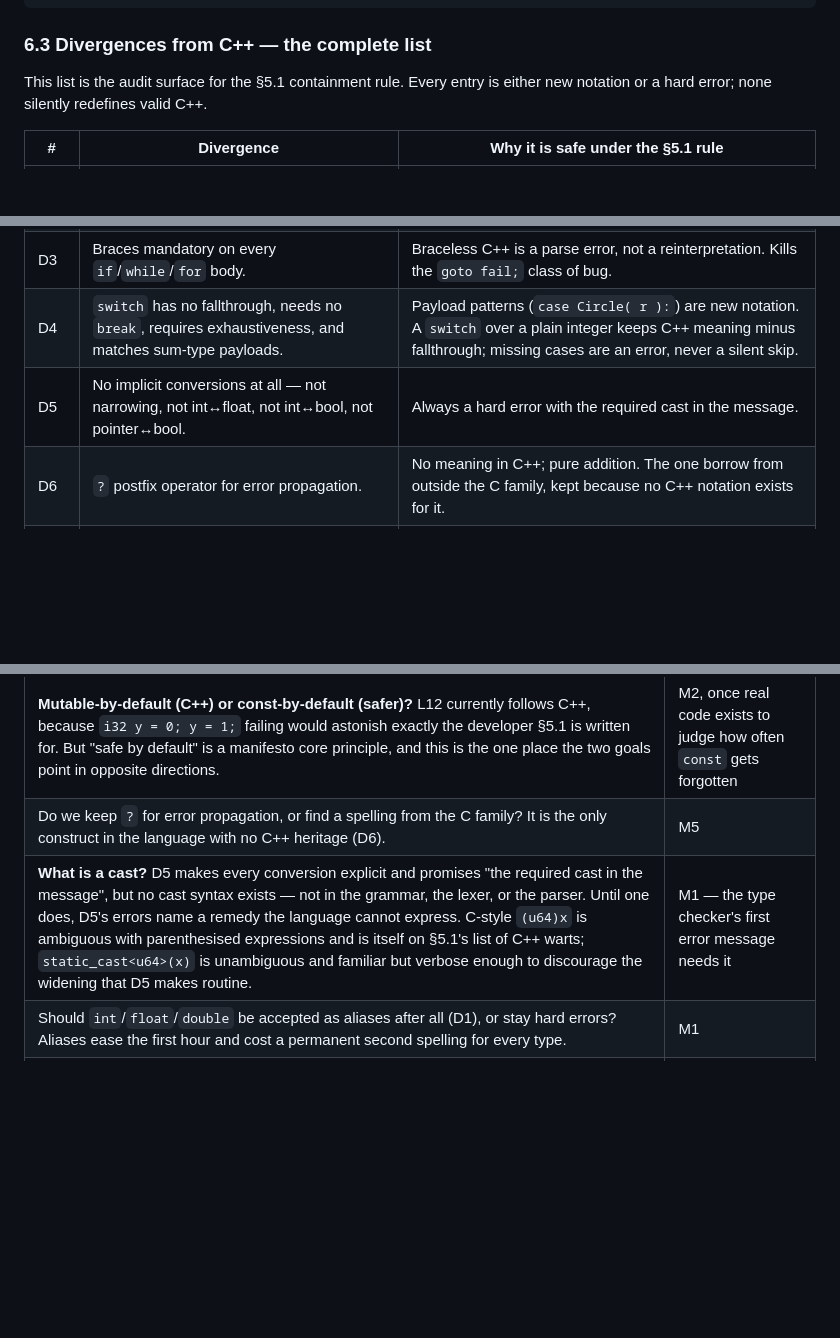
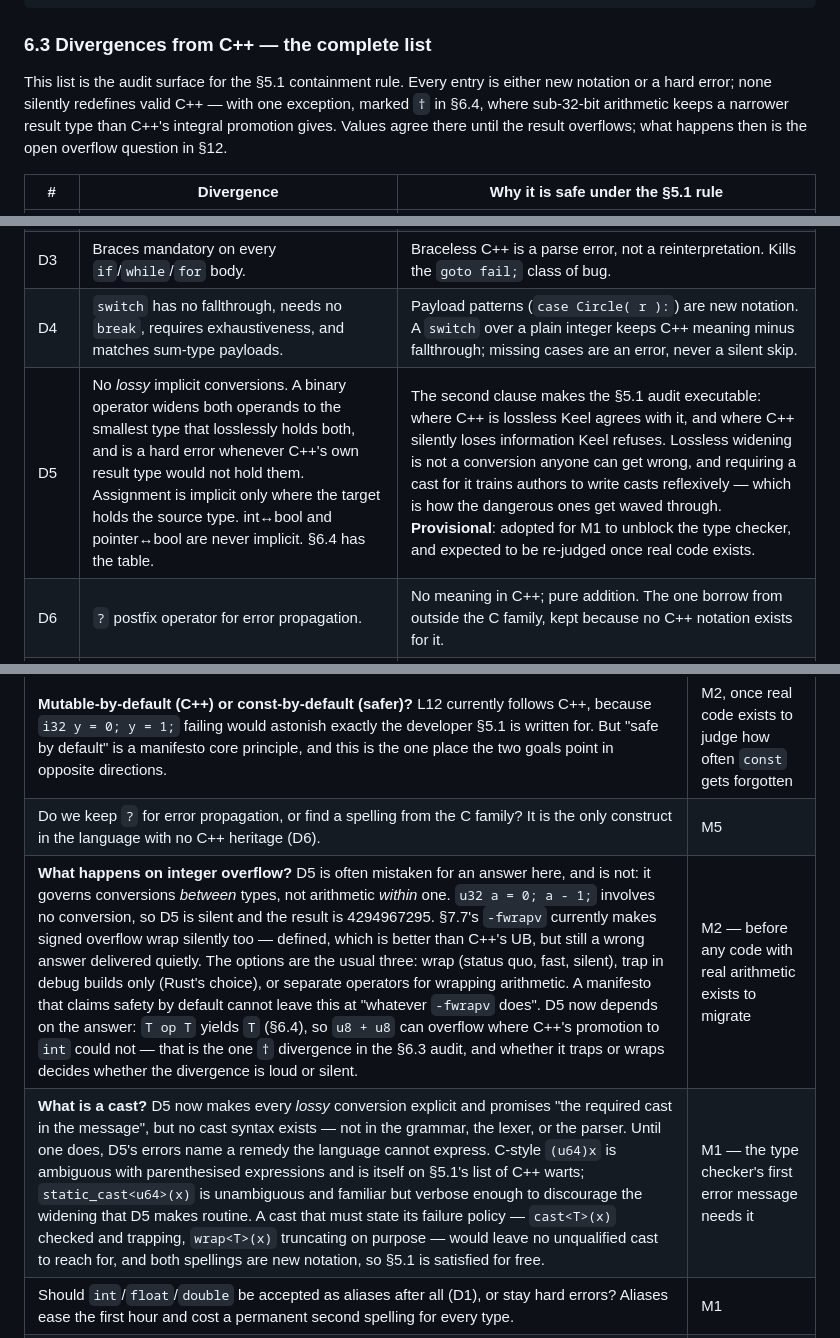
Before and after one commit to LaurenceBradshaw/keel, a Markdown page: docs/PLAN.md, 3 parts joined by grey strips. Rendered like a GitHub page; blank space fills up the shorter version.

```diff
--- a/docs/PLAN.md
+++ b/docs/PLAN.md
@@ -340,7 +340,10 @@ Result<Config, Config_error> load_config( const Path& path )
 ### 6.3 Divergences from C++ — the complete list
 
 This list is the audit surface for the §5.1 containment rule. Every entry is
-either new notation or a hard error; none silently redefines valid C++.
+either new notation or a hard error; none silently redefines valid C++ — with one
+exception, marked `†` in §6.4, where sub-32-bit arithmetic keeps a narrower result
+type than C++'s integral promotion gives. Values agree there until the result
+overflows; what happens then is the open overflow question in §12.
 
 | # | Divergence | Why it is safe under the §5.1 rule |
 | --- | --- | --- |
@@ -348,7 +351,7 @@ either new notation or a hard error; none silently redefines valid C++.
 | D2 | **Passing by value moves; it does not copy.** Copying is explicit (`b.clone()`). | New notation is impossible here, so the compiler enforces it instead: using a moved-from value is a hard error (§8) pointing at the move. This is the most dangerous divergence and the one M4 exists to police. |
 | D3 | Braces mandatory on every `if`/`while`/`for` body. | Braceless C++ is a parse error, not a reinterpretation. Kills the `goto fail;` class of bug. |
 | D4 | `switch` has no fallthrough, needs no `break`, requires exhaustiveness, and matches sum-type payloads. | Payload patterns (`case Circle( r ):`) are new notation. A `switch` over a plain integer keeps C++ meaning minus fallthrough; missing cases are an error, never a silent skip. |
-| D5 | No implicit conversions at all — not narrowing, not int↔float, not int↔bool, not pointer↔bool. | Always a hard error with the required cast in the message. |
+| D5 | No *lossy* implicit conversions. A binary operator widens both operands to the smallest type that losslessly holds both, and is a hard error whenever C++'s own result type would not hold them. Assignment is implicit only where the target holds the source type. int↔bool and pointer↔bool are never implicit. §6.4 has the table. | The second clause makes the §5.1 audit executable: where C++ is lossless Keel agrees with it, and where C++ silently loses information Keel refuses. Lossless widening is not a conversion anyone can get wrong, and requiring a cast for it trains authors to write casts reflexively — which is how the dangerous ones get waved through. **Provisional**: adopted for M1 to unblock the type checker, and expected to be re-judged once real code exists. |
 | D6 | `?` postfix operator for error propagation. | No meaning in C++; pure addition. The one borrow from outside the C family, kept because no C++ notation exists for it. |
 | D7 | `enum class` variants carry payloads. | Payload-free `enum class` behaves exactly as C++. Payloads are new notation. |
 | D8 | No headers, no preprocessor. `import graphics;` — C++20's spelling. | `#include` is a hard error directing to `import`. |
@@ -597,7 +651,8 @@ none of them can block work indefinitely.
 | --- | --- |
 | **Mutable-by-default (C++) or const-by-default (safer)?** L12 currently follows C++, because `i32 y = 0; y = 1;` failing would astonish exactly the developer §5.1 is written for. But "safe by default" is a manifesto core principle, and this is the one place the two goals point in opposite directions. | M2, once real code exists to judge how often `const` gets forgotten |
 | Do we keep `?` for error propagation, or find a spelling from the C family? It is the only construct in the language with no C++ heritage (D6). | M5 |
-| **What is a cast?** D5 makes every conversion explicit and promises "the required cast in the message", but no cast syntax exists — not in the grammar, the lexer, or the parser. Until one does, D5's errors name a remedy the language cannot express. C-style `(u64)x` is ambiguous with parenthesised expressions and is itself on §5.1's list of C++ warts; `static_cast<u64>(x)` is unambiguous and familiar but verbose enough to discourage the widening that D5 makes routine. | M1 — the type checker's first error message needs it |
+| **What happens on integer overflow?** D5 is often mistaken for an answer here, and is not: it governs conversions *between* types, not arithmetic *within* one. `u32 a = 0; a - 1;` involves no conversion, so D5 is silent and the result is 4294967295. §7.7's `-fwrapv` currently makes signed overflow wrap silently too — defined, which is better than C++'s UB, but still a wrong answer delivered quietly. The options are the usual three: wrap (status quo, fast, silent), trap in debug builds only (Rust's choice), or separate operators for wrapping arithmetic. A manifesto that claims safety by default cannot leave this at "whatever `-fwrapv` does". D5 now depends on the answer: `T op T` yields `T` (§6.4), so `u8 + u8` can overflow where C++'s promotion to `int` could not — that is the one `†` divergence in the §6.3 audit, and whether it traps or wraps decides whether the divergence is loud or silent. | M2 — before any code with real arithmetic exists to migrate |
+| **What is a cast?** D5 now makes every *lossy* conversion explicit and promises "the required cast in the message", but no cast syntax exists — not in the grammar, the lexer, or the parser. Until one does, D5's errors name a remedy the language cannot express. C-style `(u64)x` is ambiguous with parenthesised expressions and is itself on §5.1's list of C++ warts; `static_cast<u64>(x)` is unambiguous and familiar but verbose enough to discourage the widening that D5 makes routine.  A cast that must state its failure policy — `cast<T>(x)` checked and trapping, `wrap<T>(x)` truncating on purpose — would leave no unqualified cast to reach for, and both spellings are new notation, so §5.1 is satisfied for free. | M1 — the type checker's first error message needs it |
 | Should `int`/`float`/`double` be accepted as aliases after all (D1), or stay hard errors? Aliases ease the first hour and cost a permanent second spelling for every type. | M1 |
 | `a < b > ( c )` — a call to a generic, or two comparisons? C++ needs `template` disambiguators, Rust needs turbofish (`a::<b>(c)`). D15 does not help: both readings are effectful. | M6 |
 | Do we ever add lifetimes/borrow checking, or is the non-escaping rule permanent? | After M7, with real-program evidence |
```
Also changed, not shown: other parts of docs/PLAN.md (+61 -6 lines).
